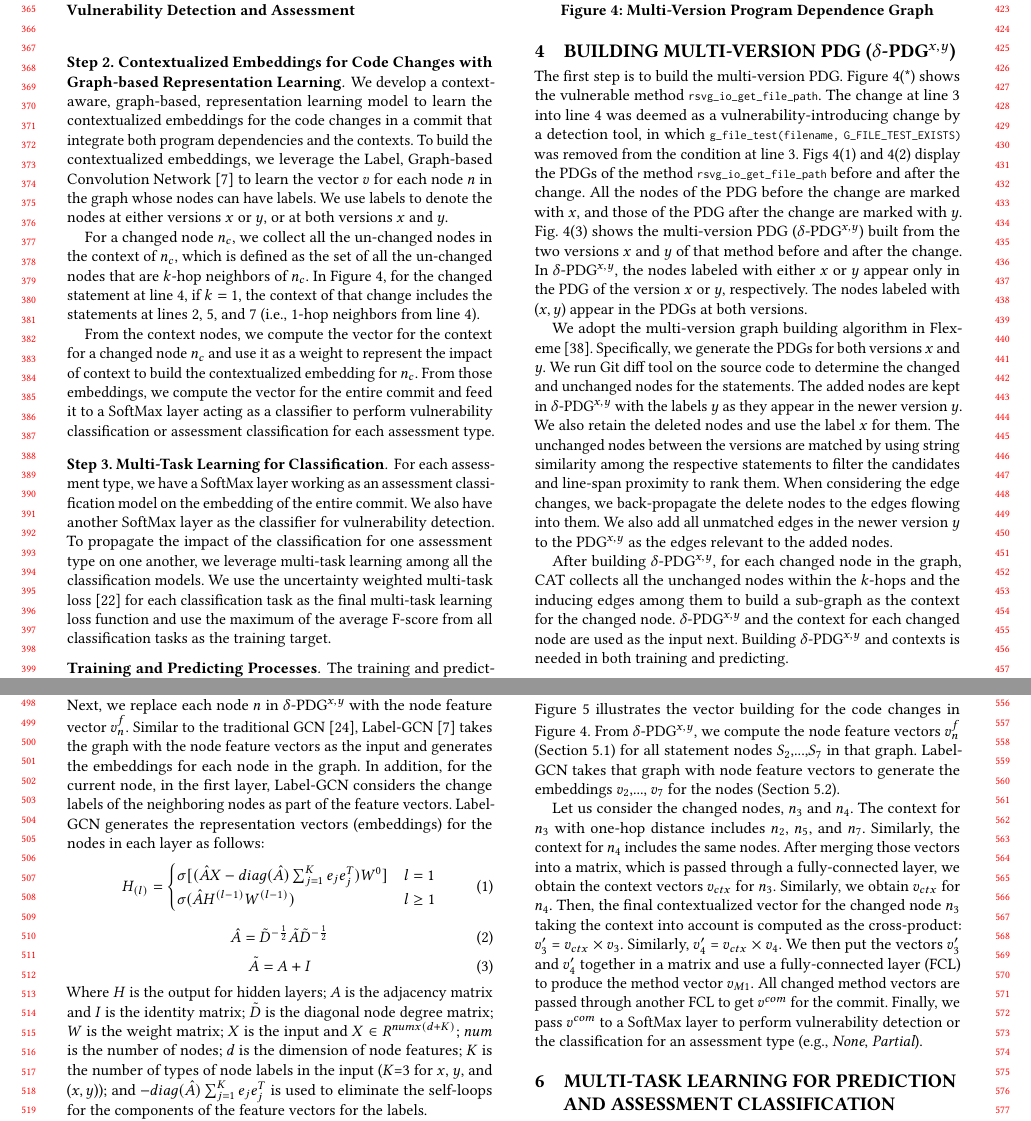
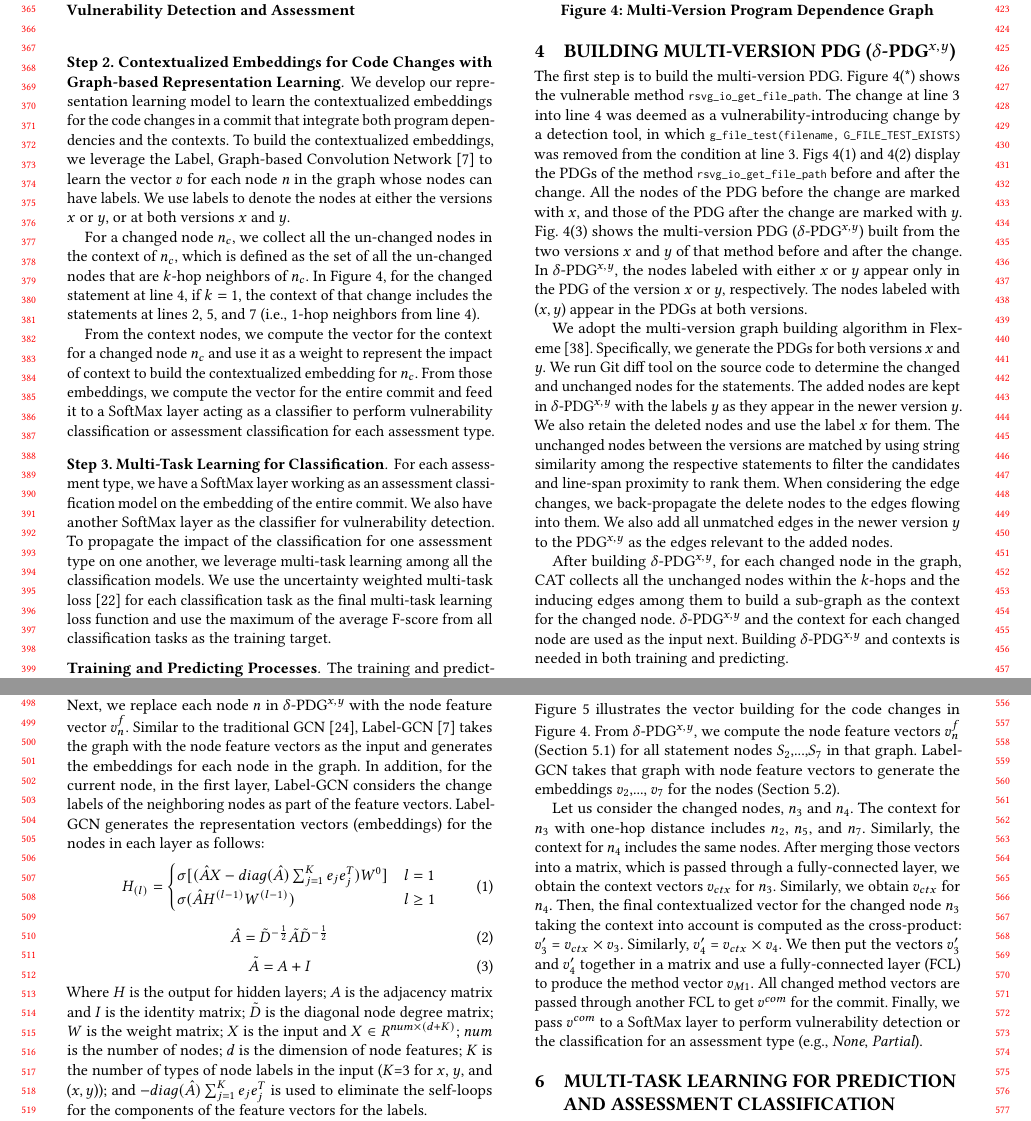
Before and after one commit to tien-n-nguyen/vda, a LaTeX paper (fse23.tex, which reads sections/embedding.tex, sections/overview.tex): two parts of pages 4 and 5 of 12, joined at a grey line, cut so that both start at the same text. Compiled offline with pdfLaTeX.

Commit message:
up to eval

```diff
--- a/sections/embedding.tex
+++ b/sections/embedding.tex
@@ -106,7 +106,7 @@ layer as follows:
 \end{equation}
 Where $H$ is the output for hidden layers; $A$ is the
 adjacency~matrix and $I$ is the identity matrix; $\tilde{D}$ is the diagonal node degree matrix; $W$
-is the weight matrix; $X$ is the input and $X \in R^{numx(d+K)}$;
+is the weight matrix; $X$ is the input and $X \in R^{num \times (d+K)}$;
 $num$ is the number of nodes;~$d$ is the dimension of node features;
 $K$ is the number of types of node labels in the input ($K$=3 for $x$,
 $y$, and ($x,y$)); and $-diag(\hat{A})\sum_{j=1}^{K}e_je^T_j$ is used
--- a/sections/overview.tex
+++ b/sections/overview.tex
@@ -51,14 +51,14 @@ idea~2).
 
 \vspace{2pt}
 \subsubsection*{{\bf Step 2. Contextualized Embeddings for Code Changes with
-Graph-based Representation Learning}} We develop a context-aware,
-graph-based, representation learning model to learn the contextualized
-embeddings for the code changes in a commit that integrate both
-program dependencies and the contexts. To build the contextualized
-embeddings, we leverage the Label, Graph-based Convolution
-Network~\cite{label-gcn} to learn the vector $v$ for each node $n$ in
-the graph whose nodes can have labels. We use labels to denote the
-nodes at either versions $x$ or $y$, or at both versions $x$ and $y$.
+Graph-based Representation Learning}} We develop our representation
+learning model to learn the contextualized embeddings for the code
+changes in a commit that integrate both program dependencies and the
+contexts. To build the contextualized embeddings, we leverage the
+Label, Graph-based Convolution Network~\cite{label-gcn} to learn the
+vector $v$ for each node $n$ in the graph whose nodes can have
+labels. We use labels to denote the nodes at either the versions $x$ or
+$y$, or at both versions $x$ and $y$.
 
 For a changed node $n_c$, we collect all the un-changed nodes in the
 context of $n_c$, which is defined as the set of all the un-changed
```
